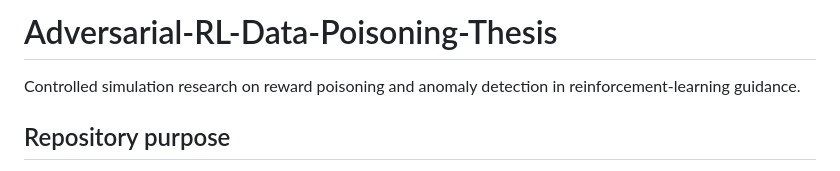
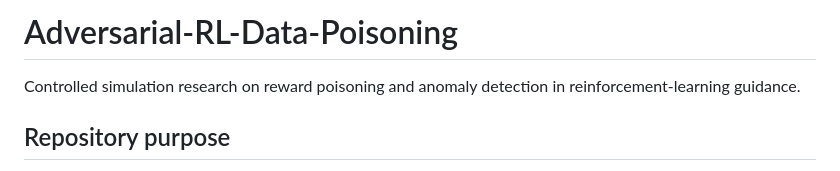
Before and after one commit to JosiahChristian/Adversarial-RL-Data-Poisoning, a Markdown page: README.md, the part around the change. Drawn GitHub-style.

Commit message:
Rename repository heading after dropping Thesis

```diff
--- a/README.md
+++ b/README.md
@@ -1,4 +1,4 @@
-# Adversarial-RL-Data-Poisoning-Thesis
+# Adversarial-RL-Data-Poisoning
 
 Controlled simulation research on reward poisoning and anomaly detection in reinforcement-learning guidance.
 
```
